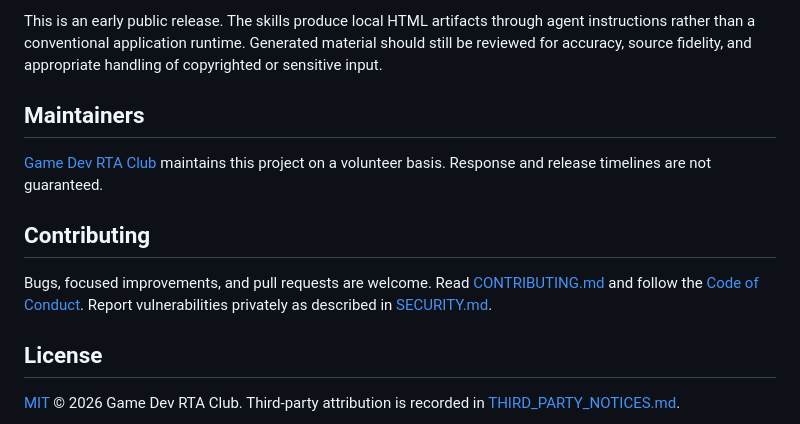
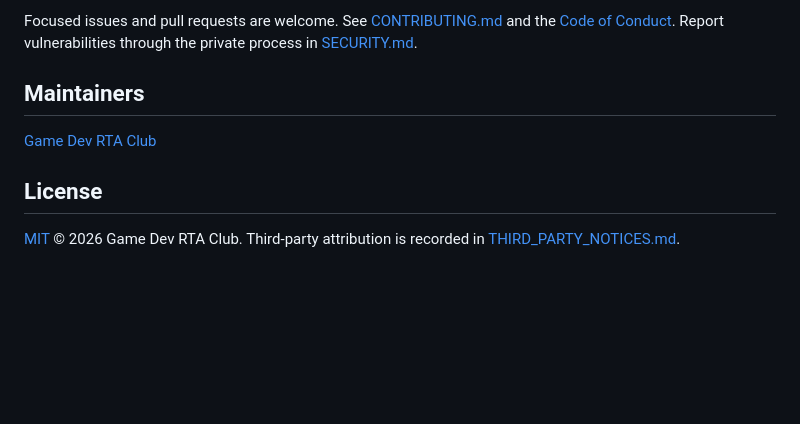
Before and after one commit to game-dev-rta-club/eli20, a Markdown page: README.md, the part around one of its changes. Rendered like a GitHub page; blank space fills up the shorter version.

```diff
--- a/README.md
+++ b/README.md
@@ -75,13 +55,9 @@ The repository has no package-install step or runtime dependency.
 
-This is an early public release. The skills produce local HTML artifacts through agent instructions rather than a conventional application runtime. Generated material should still be reviewed for accuracy, source fidelity, and appropriate handling of copyrighted or sensitive input.
+Focused issues and pull requests are welcome. See [CONTRIBUTING.md](CONTRIBUTING.md) and the [Code of Conduct](CODE_OF_CONDUCT.md). Report vulnerabilities through the private process in [SECURITY.md](SECURITY.md).
 
 ## Maintainers
 
-[Game Dev RTA Club](https://github.com/game-dev-rta-club) maintains this project on a volunteer basis. Response and release timelines are not guaranteed.
-
-## Contributing
-
-Bugs, focused improvements, and pull requests are welcome. Read [CONTRIBUTING.md](CONTRIBUTING.md) and follow the [Code of Conduct](CODE_OF_CONDUCT.md). Report vulnerabilities privately as described in [SECURITY.md](SECURITY.md).
+[Game Dev RTA Club](https://github.com/game-dev-rta-club)
 
 ## License
 
```
Also changed, not shown: other parts of README.md (+15 -35 lines), docs/images/eli20-notebook.png (added), docs/images/eli20-visual.png (added), 1 other file.
